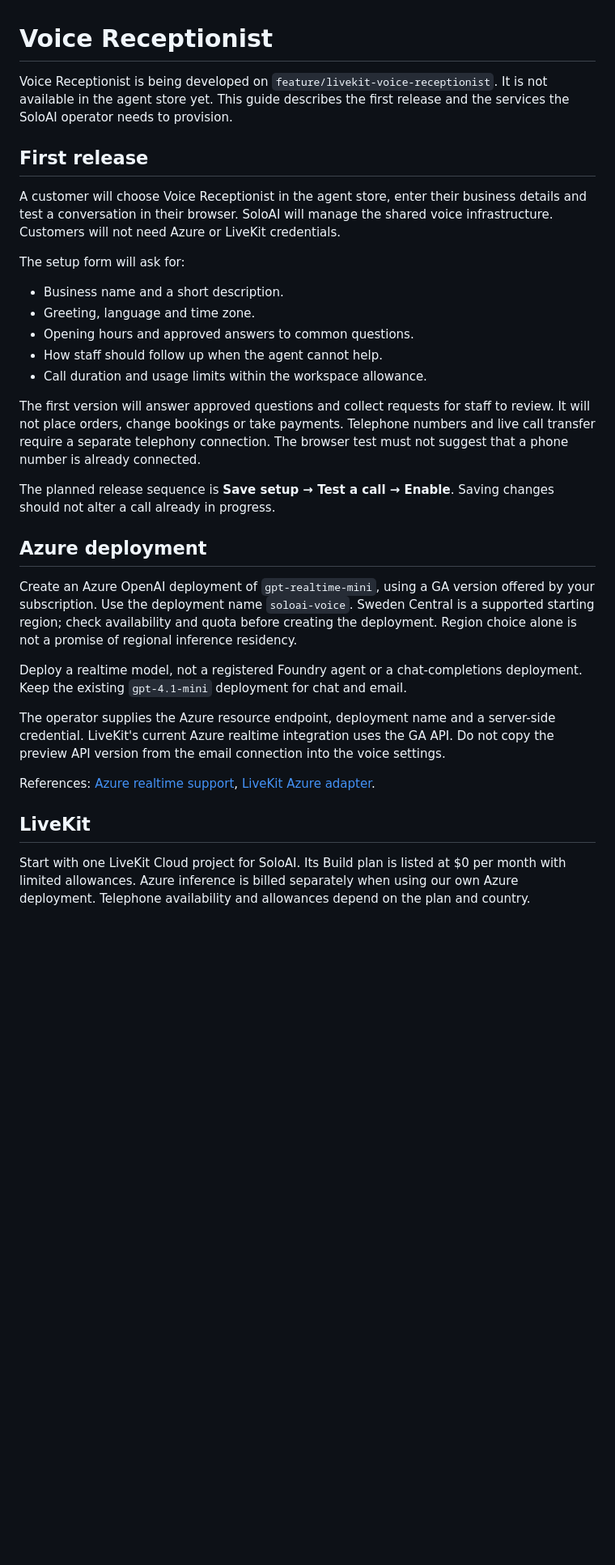
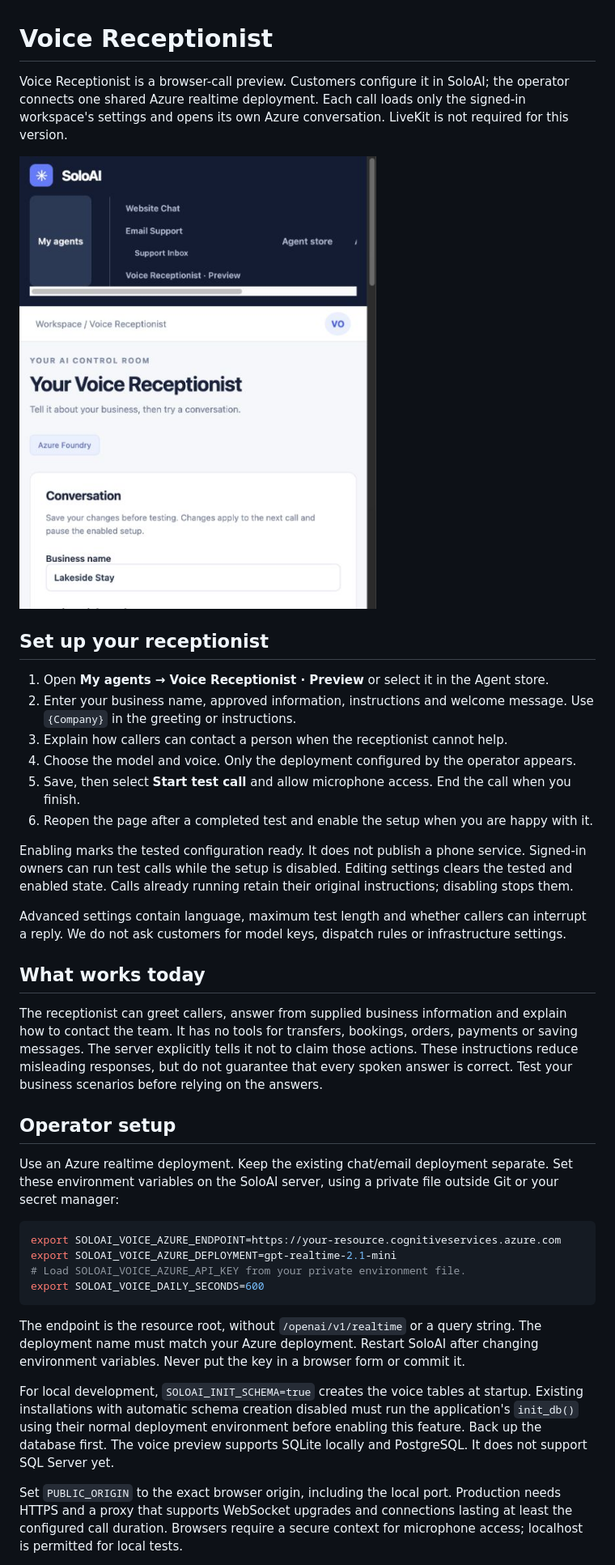
Before and after one commit to sumitsharma01/soloai, a Markdown page: docs/VOICE-RECEPTIONIST.md, the part around the change printed below. Shown: that part at 81% size. Drawn GitHub-style; pictures changed too: docs/screenshots/voice-receptionist.png (added); blank space fills up the shorter version.

````diff
--- a/docs/VOICE-RECEPTIONIST.md
+++ b/docs/VOICE-RECEPTIONIST.md
@@ -1,34 +1,40 @@
 # Voice Receptionist
 
-Voice Receptionist is being developed on `feature/livekit-voice-receptionist`. It is not available in the agent store yet. This guide describes the first release and the services the SoloAI operator needs to provision.
+Voice Receptionist is a browser-call preview. Customers configure it in SoloAI; the operator connects one shared Azure realtime deployment. Each call loads only the signed-in workspace's settings and opens its own Azure conversation. LiveKit is not required for this version.
 
-## First release
+![Voice Receptionist setup in SoloAI](screenshots/voice-receptionist.png)
 
-A customer will choose Voice Receptionist in the agent store, enter their business details and test a conversation in their browser. SoloAI will manage the shared voice infrastructure. Customers will not need Azure or LiveKit credentials.
+## Set up your receptionist
 
-The setup form will ask for:
+1. Open **My agents → Voice Receptionist · Preview** or select it in the Agent store.
+2. Enter your business name, approved information, instructions and welcome message. Use `{Company}` in the greeting or instructions.
+3. Explain how callers can contact a person when the receptionist cannot help.
+4. Choose the model and voice. Only the deployment configured by the operator appears.
+5. Save, then select **Start test call** and allow microphone access. End the call when you finish.
+6. Reopen the page after a completed test and enable the setup when you are happy with it.
 
-- Business name and a short description.
-- Greeting, language and time zone.
-- Opening hours and approved answers to common questions.
-- How staff should follow up when the agent cannot help.
-- Call duration and usage limits within the workspace allowance.
+Enabling marks the tested configuration ready. It does not publish a phone service. Signed-in owners can run test calls while the setup is disabled. Editing settings clears the tested and enabled state. Calls already running retain their original instructions; disabling stops them.
 
-The first version will answer approved questions and collect requests for staff to review. It will not place orders, change bookings or take payments. Telephone numbers and live call transfer require a separate telephony connection. The browser test must not suggest that a phone number is already connected.
+Advanced settings contain language, maximum test length and whether callers can interrupt a reply. We do not ask customers for model keys, dispatch rules or infrastructure settings.
 
-The planned release sequence is **Save setup → Test a call → Enable**. Saving changes should not alter a call already in progress.
+## What works today
 
-## Azure deployment
+The receptionist can greet callers, answer from supplied business information and explain how to contact the team. It has no tools for transfers, bookings, orders, payments or saving messages. The server explicitly tells it not to claim those actions. These instructions reduce misleading responses, but do not guarantee that every spoken answer is correct. Test your business scenarios before relying on the answers.
 
-Create an Azure OpenAI deployment of `gpt-realtime-mini`, using a GA version offered by your subscription. Use the deployment name `soloai-voice`. Sweden Central is a supported starting region; check availability and quota before creating the deployment. Region choice alone is not a promise of regional inference residency.
+## Operator setup
 
-Deploy a realtime model, not a registered Foundry agent or a chat-completions deployment. Keep the existing `gpt-4.1-mini` deployment for chat and email.
+Use an Azure realtime deployment. Keep the existing chat/email deployment separate. Set these environment variables on the SoloAI server, using a private file outside Git or your secret manager:
 
-The operator supplies the Azure resource endpoint, deployment name and a server-side credential. LiveKit's current Azure realtime integration uses the GA API. Do not copy the preview API version from the email connection into the voice settings.
+```bash
+export SOLOAI_VOICE_AZURE_ENDPOINT=https://your-resource.cognitiveservices.azure.com
+export SOLOAI_VOICE_AZURE_DEPLOYMENT=gpt-realtime-2.1-mini
+# Load SOLOAI_VOICE_AZURE_API_KEY from your private environment file.
+export SOLOAI_VOICE_DAILY_SECONDS=600
+```
 
-References: [Azure realtime support](https://learn.microsoft.com/en-us/azure/foundry/openai/how-to/realtime-audio-sip), [LiveKit Azure adapter](https://docs.livekit.io/agents/models/realtime/azure-openai/).
+The endpoint is the resource root, without `/openai/v1/realtime` or a query string. The deployment name must match your Azure deployment. Restart SoloAI after changing environment variables. Never put the key in a browser form or commit it.
 
-## LiveKit
+For local development, `SOLOAI_INIT_SCHEMA=true` creates the voice tables at startup. Existing installations with automatic schema creation disabled must run the application's `init_db()` using their normal deployment environment before enabling this feature. Back up the database first. The voice preview supports SQLite locally and PostgreSQL. It does not support SQL Server yet.
 
-Start with one LiveKit Cloud project for SoloAI. Its Build plan is listed at $0 per month with limited allowances. Azure inference is billed separately when using our own Azure deployment. Telephone availability and allowances depend on the plan and country.
+Set `PUBLIC_ORIGIN` to the exact browser origin, including the local port. Production needs HTTPS and a proxy that supports WebSocket upgrades and connections lasting at least the configured call duration. Browsers require a secure context for microphone access; localhost is permitted for local tests.
 
````
Also changed, not shown: other parts of docs/VOICE-RECEPTIONIST.md (+33 -16 lines), README.md (+6 -0 lines), 9 other files.
